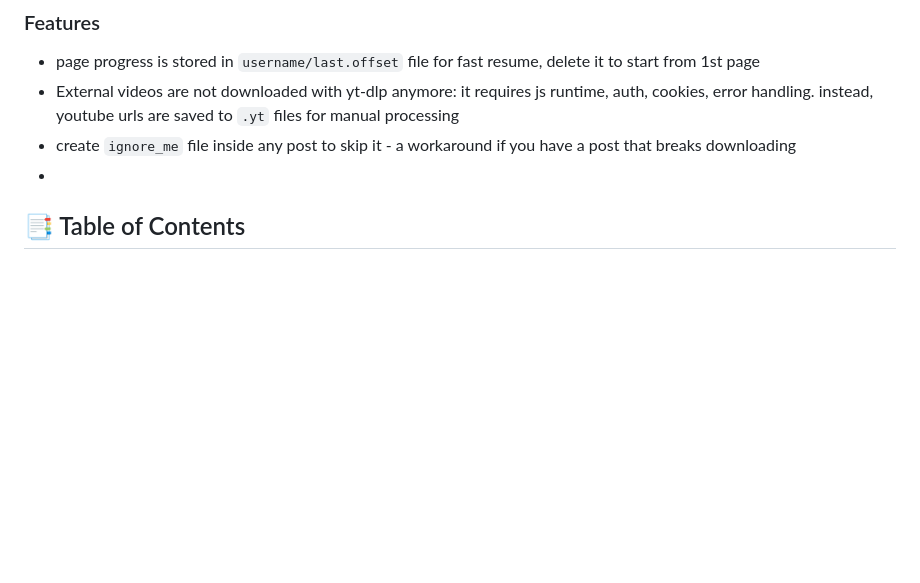
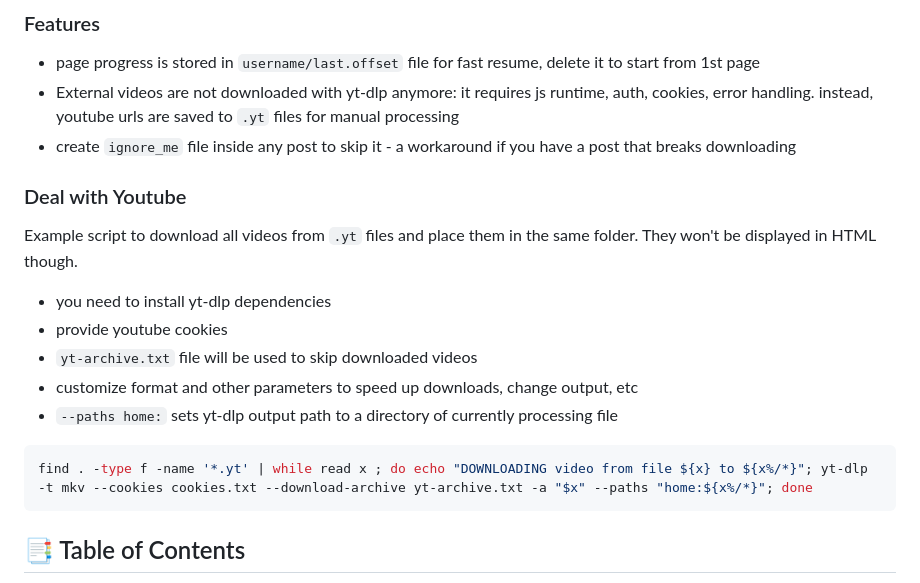
Before and after one commit to Glitchy-Sheep/boosty-downloader, a Markdown page: README.md, the part around the change. Rendered like a GitHub page; blank space fills up the shorter version.

````diff
--- a/README.md
+++ b/README.md
@@ -32,7 +32,21 @@ The post content itself is saved in html with a little bit of styling.
 * page progress is stored in `username/last.offset` file for fast resume, delete it to start from 1st page
 * External videos are not downloaded with yt-dlp anymore: it requires js runtime, auth, cookies, error handling. instead, youtube urls are saved to `.yt` files for manual processing
 * create `ignore_me` file inside any post to skip it - a workaround if you have a post that breaks downloading
-*
+
+### Deal with Youtube
+
+Example script to download all videos from `.yt` files and place them in the same folder. They won't be displayed in HTML though.
+
+* you need to install yt-dlp dependencies
+* provide youtube cookies
+* `yt-archive.txt` file will be used to skip downloaded videos
+* customize format and other parameters to speed up downloads, change output, etc
+* `--paths home:` sets yt-dlp output path to a directory of currently processing file
+
+```bash
+find . -type f -name '*.yt' | while read x ; do echo "DOWNLOADING video from file ${x} to ${x%/*}"; yt-dlp -t mkv --cookies cookies.txt --download-archive yt-archive.txt -a "$x" --paths "home:${x%/*}"; done
+```
+
 
 ## 📑 Table of Contents
 - [🖥️ About](#️-about)
````
